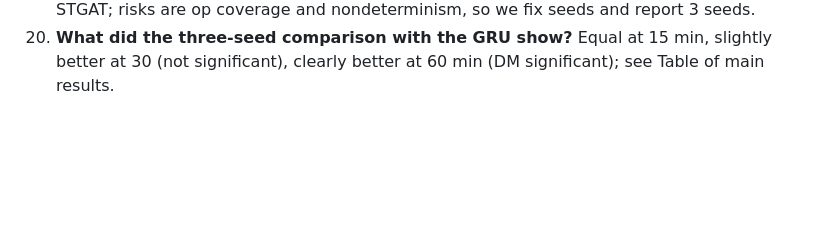
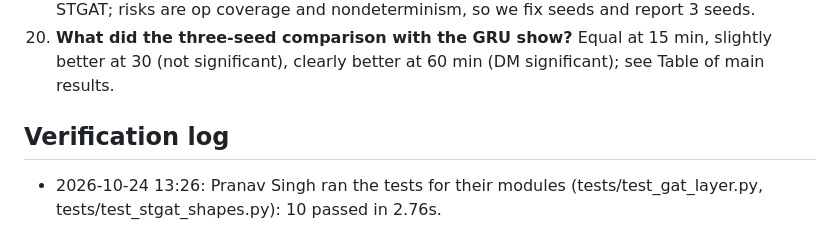
Before and after one commit to Pranav-Singh-Devloper/traffic-oracle, a Markdown page: docs/viva/pranav_singh.md, the part around the change. GitHub-like rendering; blank space fills up the shorter version.

Commit message:
Pranav Singh: verify own modules on own machine (10 passed in 2.76s)

```diff
--- a/docs/viva/pranav_singh.md
+++ b/docs/viva/pranav_singh.md
@@ -22,3 +22,6 @@ Team T042. Also answer `shared_questions.md` (10 questions everyone must know).
 18. **How does the trainer keep validation consistent with the metric?** Training uses masked MAE in scaled space; validation inverse-transforms to mph and early-stops on masked MAE in mph.
 19. **Why MPS instead of CPU, and what are the risks?** MPS was about 7x faster than CPU for STGAT; risks are op coverage and nondeterminism, so we fix seeds and report 3 seeds.
 20. **What did the three-seed comparison with the GRU show?** Equal at 15 min, slightly better at 30 (not significant), clearly better at 60 min (DM significant); see Table of main results.
+
+## Verification log
+- 2026-10-24 13:26: Pranav Singh ran the tests for their modules (tests/test_gat_layer.py, tests/test_stgat_shapes.py): 10 passed in 2.76s.
```
